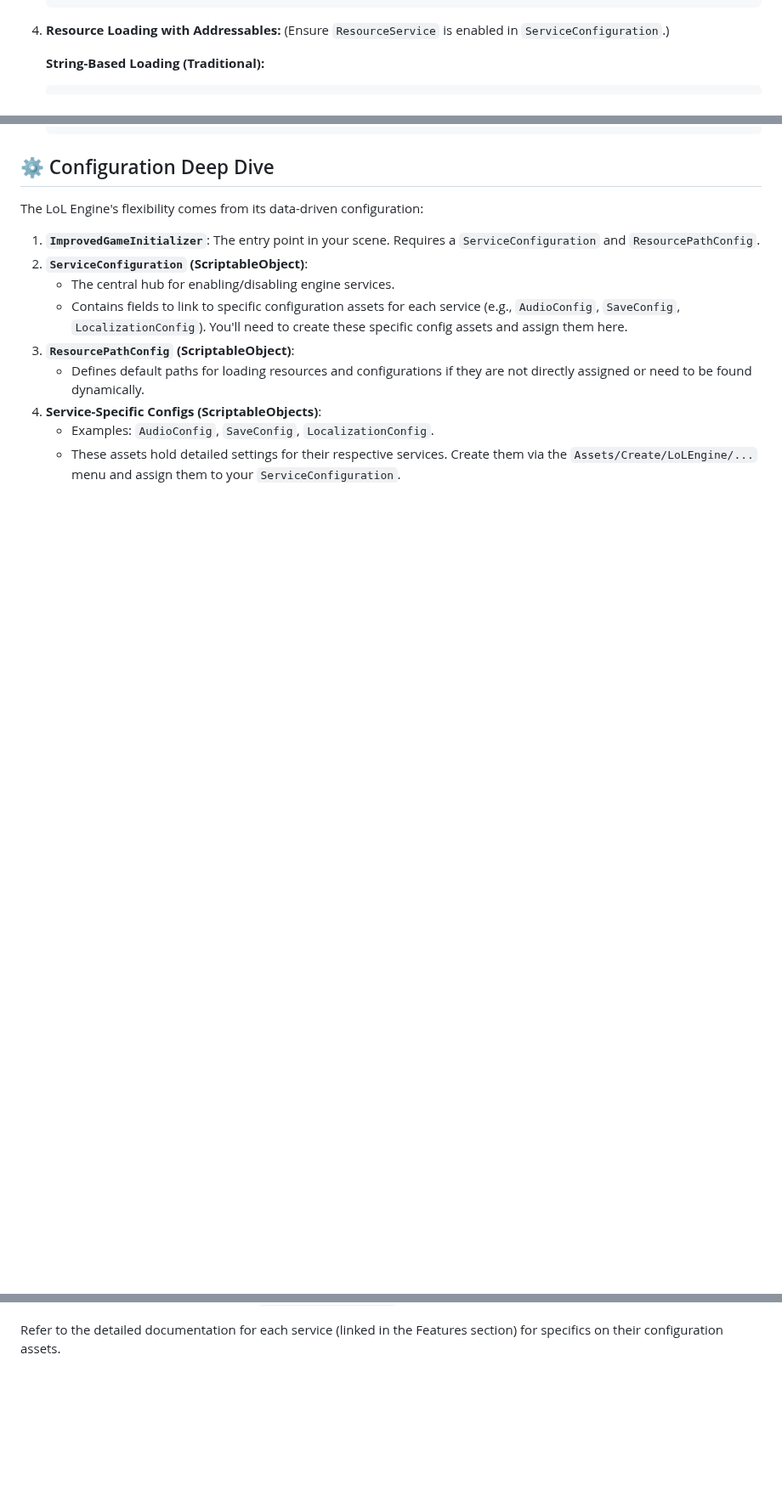
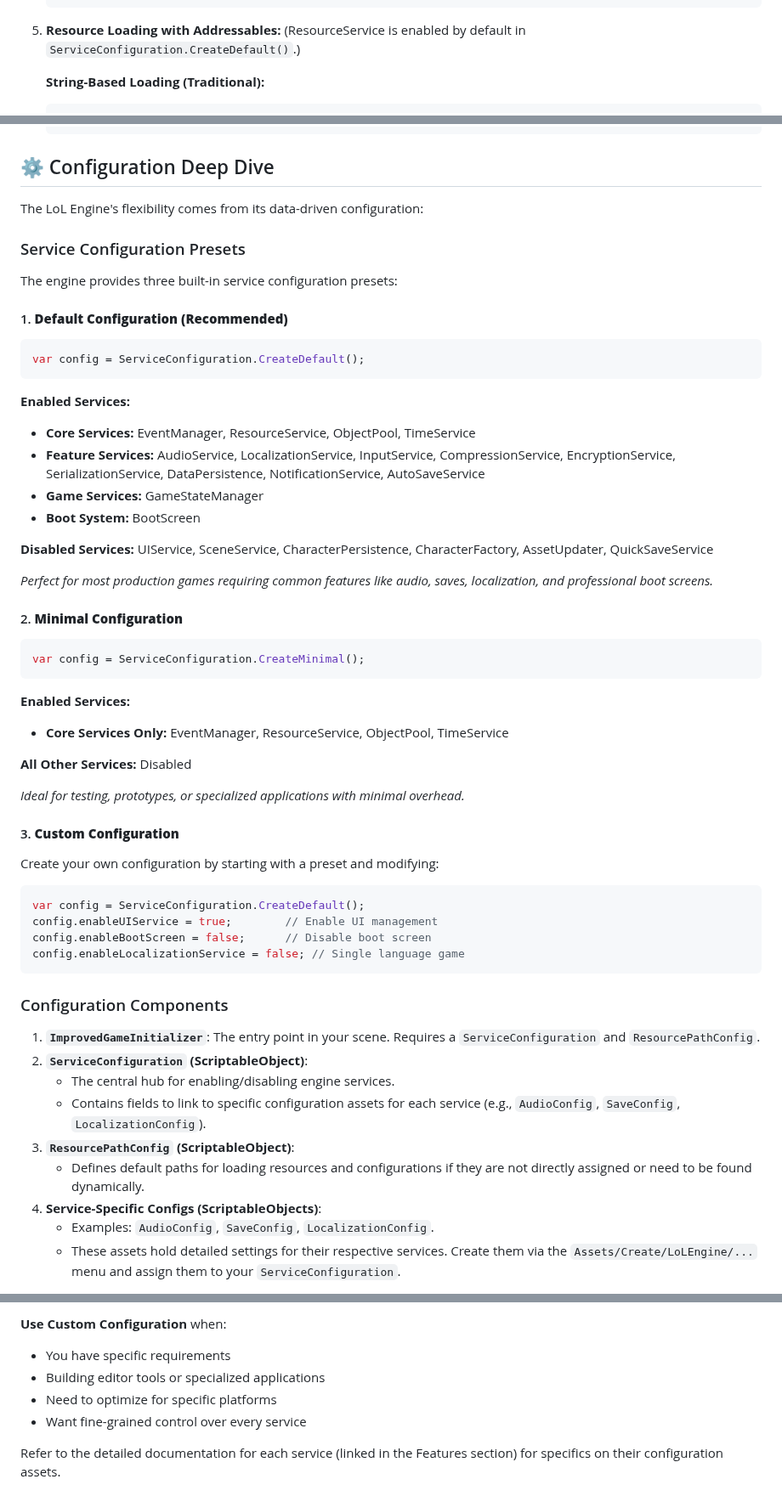
Before and after one commit to alien-tardigrade/LoL-Engine-README, a Markdown page: README.md, 3 parts joined by grey strips. Shown at 85% size. Drawn GitHub-style; blank space fills up the shorter version.

````diff
--- a/README.md
+++ b/README.md
@@ -128,8 +165,8 @@ The LoL Engine provides a suite of interconnected services and tools designed to
     };
     this.PlaySound("BackgroundMusic", options);
     ```
-4.  **Resource Loading with Addressables:**
-    (Ensure `ResourceService` is enabled in `ServiceConfiguration`.)
+5.  **Resource Loading with Addressables:**
+    (ResourceService is enabled by default in `ServiceConfiguration.CreateDefault()`.)
 
     **String-Based Loading (Traditional):**
     ```csharp
@@ -258,10 +295,50 @@ The LoL Engine provides a suite of interconnected services and tools designed to
 
 The LoL Engine's flexibility comes from its data-driven configuration:
 
+### Service Configuration Presets
+
+The engine provides three built-in service configuration presets:
+
+#### 1. **Default Configuration (Recommended)**
+```csharp
+var config = ServiceConfiguration.CreateDefault();
+```
+**Enabled Services:**
+- **Core Services:** EventManager, ResourceService, ObjectPool, TimeService
+- **Feature Services:** AudioService, LocalizationService, InputService, CompressionService, EncryptionService, SerializationService, DataPersistence, NotificationService, AutoSaveService
+- **Game Services:** GameStateManager
+- **Boot System:** BootScreen
+
+**Disabled Services:** UIService, SceneService, CharacterPersistence, CharacterFactory, AssetUpdater, QuickSaveService
+
+*Perfect for most production games requiring common features like audio, saves, localization, and professional boot screens.*
+
+#### 2. **Minimal Configuration**
+```csharp
+var config = ServiceConfiguration.CreateMinimal();
+```
+**Enabled Services:**
+- **Core Services Only:** EventManager, ResourceService, ObjectPool, TimeService
+
+**All Other Services:** Disabled
+
+*Ideal for testing, prototypes, or specialized applications with minimal overhead.*
+
+#### 3. **Custom Configuration**
+Create your own configuration by starting with a preset and modifying:
+```csharp
+var config = ServiceConfiguration.CreateDefault();
+config.enableUIService = true;        // Enable UI management
+config.enableBootScreen = false;      // Disable boot screen
+config.enableLocalizationService = false; // Single language game
+```
+
+### Configuration Components
+
 1.  **`ImprovedGameInitializer`**: The entry point in your scene. Requires a `ServiceConfiguration` and `ResourcePathConfig`.
 2.  **`ServiceConfiguration` (ScriptableObject)**:
     *   The central hub for enabling/disabling engine services.
-    *   Contains fields to link to specific configuration assets for each service (e.g., `AudioConfig`, `SaveConfig`, `LocalizationConfig`). You'll need to create these specific config assets and assign them here.
+    *   Contains fields to link to specific configuration assets for each service (e.g., `AudioConfig`, `SaveConfig`, `LocalizationConfig`).
 3.  **`ResourcePathConfig` (ScriptableObject)**:
     *   Defines default paths for loading resources and configurations if they are not directly assigned or need to be found dynamically.
 4.  **Service-Specific Configs (ScriptableObjects)**:
@@ -270,3 +411,8 @@ The LoL Engine's flexibility comes from its data-driven configuration:
+**Use Custom Configuration** when:
+- You have specific requirements
+- Building editor tools or specialized applications
+- Need to optimize for specific platforms
+- Want fine-grained control over every service
 
 Refer to the detailed documentation for each service (linked in the Features section) for specifics on their configuration assets.
 
````
Also changed, not shown: other parts of README.md (+120 -19 lines).
